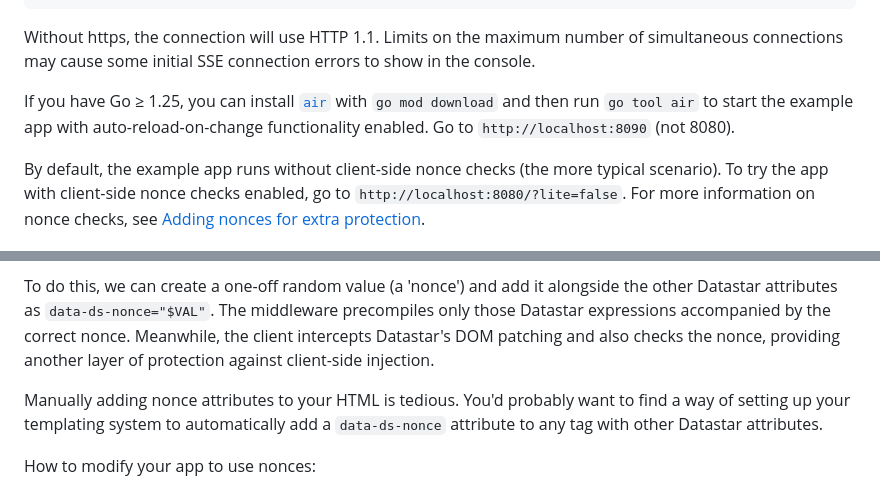
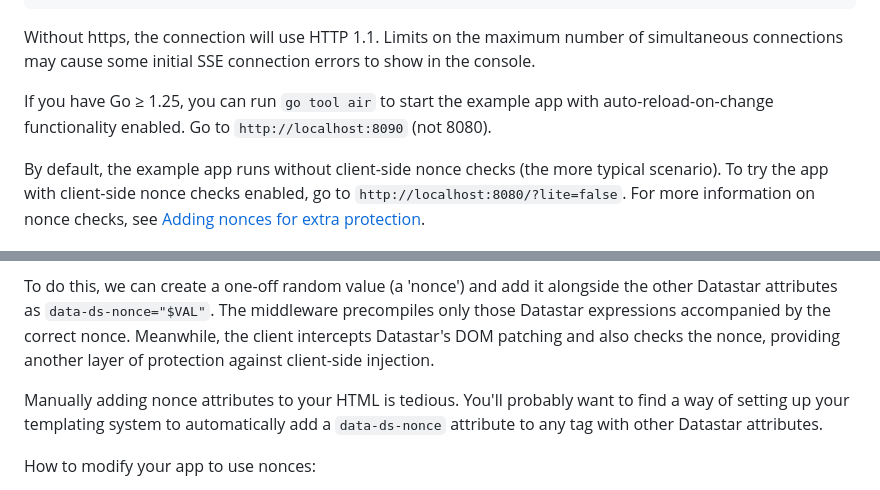
Before and after one commit to addrummond/datastargostrictcsp, a Markdown page: Readme.md, 2 parts joined by grey strips. Drawn GitHub-style.

Commit message:
tweak readme

```diff
--- a/Readme.md
+++ b/Readme.md
@@ -101,7 +101,7 @@ To run over https and HTTP 2:
 
 Without https, the connection will use HTTP 1.1. Limits on the maximum number of simultaneous connections may cause some initial SSE connection errors to show in the console.
 
-If you have Go ≥ 1.25, you can install [`air`](https://github.com/air-verse/air) with `go mod download` and then run `go tool air` to start the example app with auto-reload-on-change functionality enabled. Go to `http://localhost:8090` (not 8080).
+If you have Go ≥ 1.25, you can run `go tool air` to start the example app with auto-reload-on-change functionality enabled. Go to `http://localhost:8090` (not 8080).
 
 By default, the example app runs without client-side nonce checks (the more typical scenario).
 To try the app with client-side nonce checks enabled, go to `http://localhost:8080/?lite=false`.
@@ -150,7 +150,7 @@ To protect fully against injection attacks, we need to know that any given Datas
 
 To do this, we can create a one-off random value (a 'nonce') and add it alongside the other Datastar attributes as `data-ds-nonce="$VAL"`. The middleware precompiles only those Datastar expressions accompanied by the correct nonce. Meanwhile, the client intercepts Datastar's DOM patching and also checks the nonce, providing another layer of protection against client-side injection.
 
-Manually adding nonce attributes to your HTML is tedious. You'd probably want to find a way of setting up your templating system to automatically add a `data-ds-nonce` attribute to any tag with other Datastar attributes.
+Manually adding nonce attributes to your HTML is tedious. You'll probably want to find a way of setting up your templating system to automatically add a `data-ds-nonce` attribute to any tag with other Datastar attributes.
 
 How to modify your app to use nonces:
 
```
